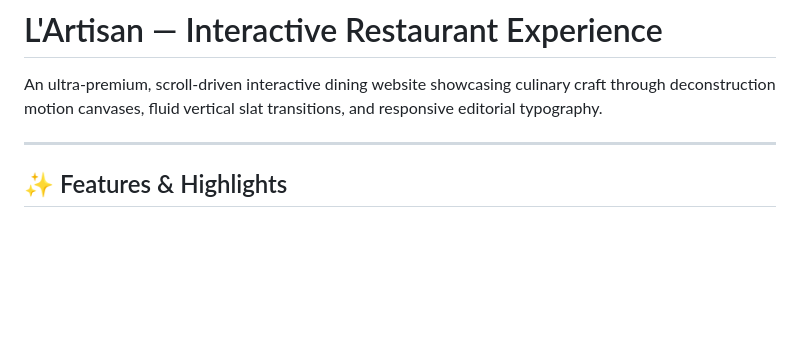
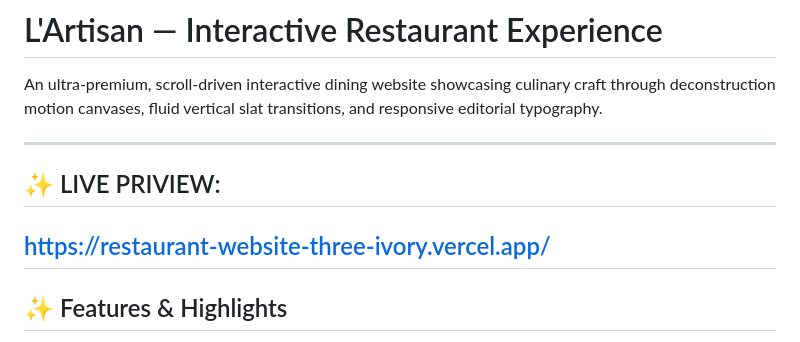
Before and after one commit to asad-developer99/Restaurant-Website, a Markdown page: README.md, the part around the change. Drawn GitHub-style; blank space fills up the shorter version.

```diff
--- a/README.md
+++ b/README.md
@@ -3,6 +3,10 @@
 An ultra-premium, scroll-driven interactive dining website showcasing culinary craft through deconstruction motion canvases, fluid vertical slat transitions, and responsive editorial typography.
 
 ---
+## ✨ LIVE PRIVIEW:
+https://restaurant-website-three-ivory.vercel.app/
+---
+
 
 ## ✨ Features & Highlights
 
```
